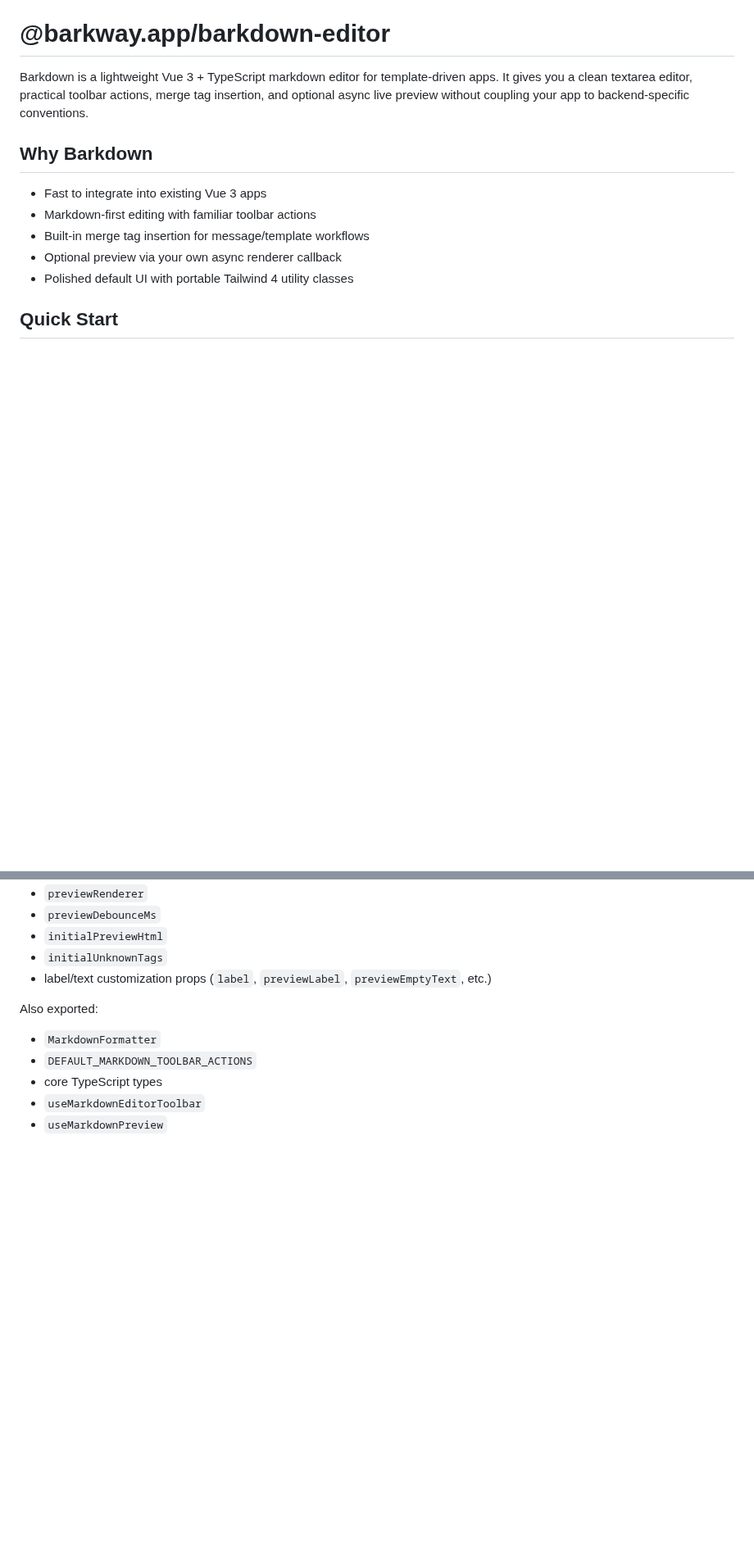
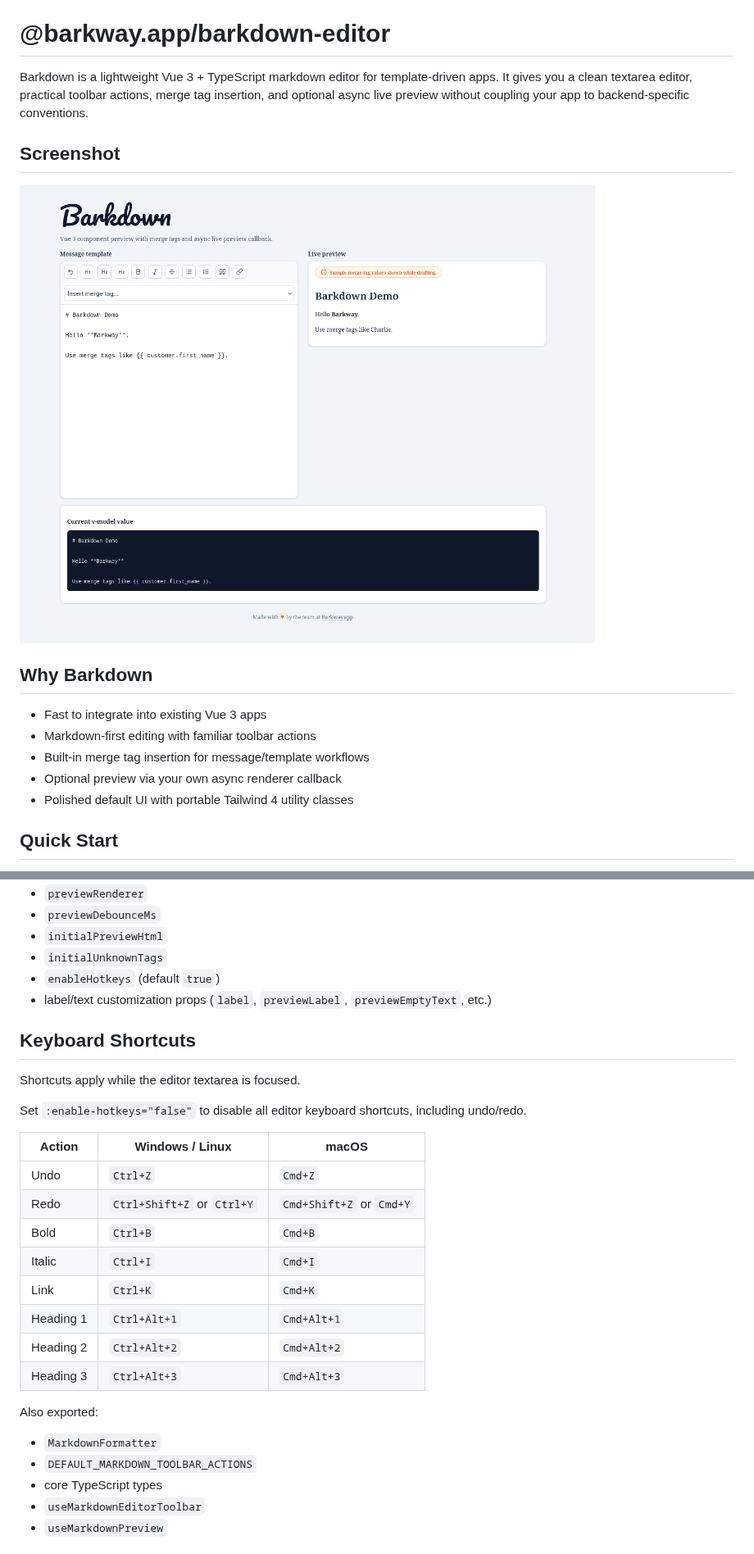
Before and after one commit to Barkway-app/barkdown-editor, a Markdown page: README.md, 2 parts joined by grey strips. Shown at 82% size. GitHub-like rendering; pictures changed too: docs/images/barkdown-editor-demo.png (added); blank space fills up the shorter version.

Commit message:
Add keyboard shortcut support

```diff
--- a/README.md
+++ b/README.md
@@ -1,6 +1,10 @@
 # @barkway.app/barkdown-editor
 
 Barkdown is a lightweight Vue 3 + TypeScript markdown editor for template-driven apps. It gives you a clean textarea editor, practical toolbar actions, merge tag insertion, and optional async live preview without coupling your app to backend-specific conventions.
+
+## Screenshot
+
+![Barkdown editor demo screenshot](https://raw.githubusercontent.com/Barkway-app/barkdown-editor/main/docs/images/barkdown-editor-demo.png)
 
 ## Why Barkdown
 
@@ -117,7 +121,25 @@ Common props:
 - `previewDebounceMs`
 - `initialPreviewHtml`
 - `initialUnknownTags`
+- `enableHotkeys` (default `true`)
 - label/text customization props (`label`, `previewLabel`, `previewEmptyText`, etc.)
+
+## Keyboard Shortcuts
+
+Shortcuts apply while the editor textarea is focused.
+
+Set `:enable-hotkeys="false"` to disable all editor keyboard shortcuts, including undo/redo.
+
+| Action | Windows / Linux | macOS |
+| --- | --- | --- |
+| Undo | `Ctrl+Z` | `Cmd+Z` |
+| Redo | `Ctrl+Shift+Z` or `Ctrl+Y` | `Cmd+Shift+Z` or `Cmd+Y` |
+| Bold | `Ctrl+B` | `Cmd+B` |
+| Italic | `Ctrl+I` | `Cmd+I` |
+| Link | `Ctrl+K` | `Cmd+K` |
+| Heading 1 | `Ctrl+Alt+1` | `Cmd+Alt+1` |
+| Heading 2 | `Ctrl+Alt+2` | `Cmd+Alt+2` |
+| Heading 3 | `Ctrl+Alt+3` | `Cmd+Alt+3` |
 
 Also exported:
 - `MarkdownFormatter`
```
Also changed, not shown: 4 other files.
